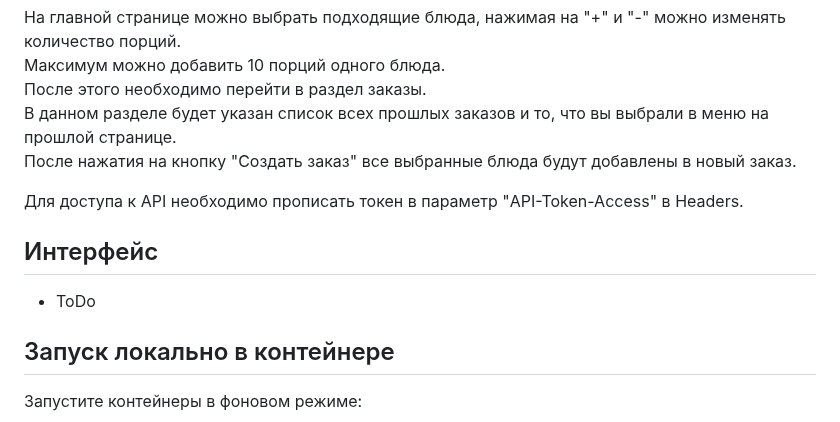
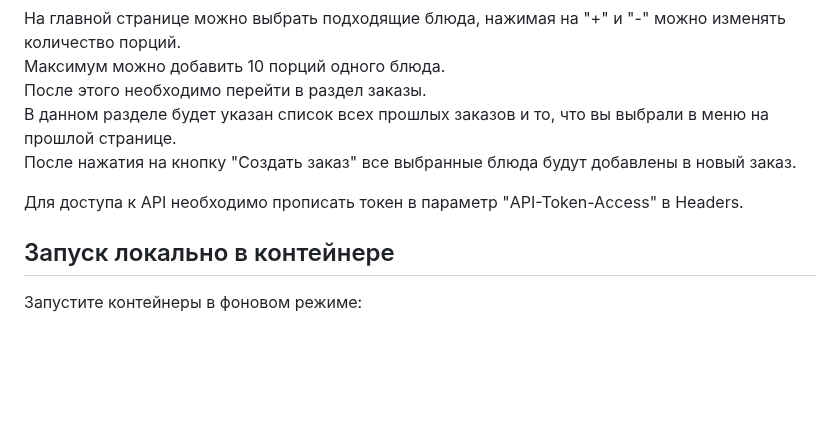
Before and after one commit to AlexeyPlz/Test_Examus, a Markdown page: README.md, the part around the change. Rendered like a GitHub page; blank space fills up the shorter version.

````diff
--- a/README.md
+++ b/README.md
@@ -50,8 +50,6 @@
 После нажатия на кнопку "Создать заказ" все выбранные блюда будут добавлены в новый заказ.
 
 Для доступа к API необходимо прописать токен в параметр "API-Token-Access" в Headers.
-## Интерфейс
-- ToDo
 ## Запуск локально в контейнере
 Запустите контейнеры в фоновом режиме:
 ```bash
````
